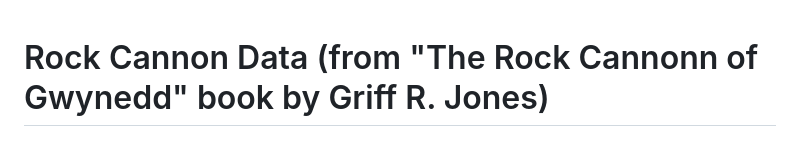
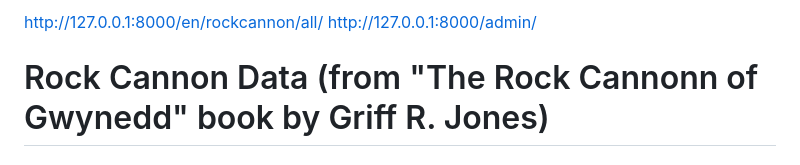
Before and after one commit to Daf-Pugh/RockCannonDjangoVersion, a Markdown page: README.md, the part around the change. Drawn GitHub-style.

Commit message:
links in readme

```diff
--- a/README.md
+++ b/README.md
@@ -1,3 +1,5 @@
+http://127.0.0.1:8000/en/rockcannon/all/
+http://127.0.0.1:8000/admin/
 # Rock Cannon Data (from "The Rock Cannonn of Gwynedd" book by Griff R. Jones)
 # APPENDIX A
 SH48104935  Cwm Bran Cannon, Nebo, Llanllyfni.  6  YES
```
